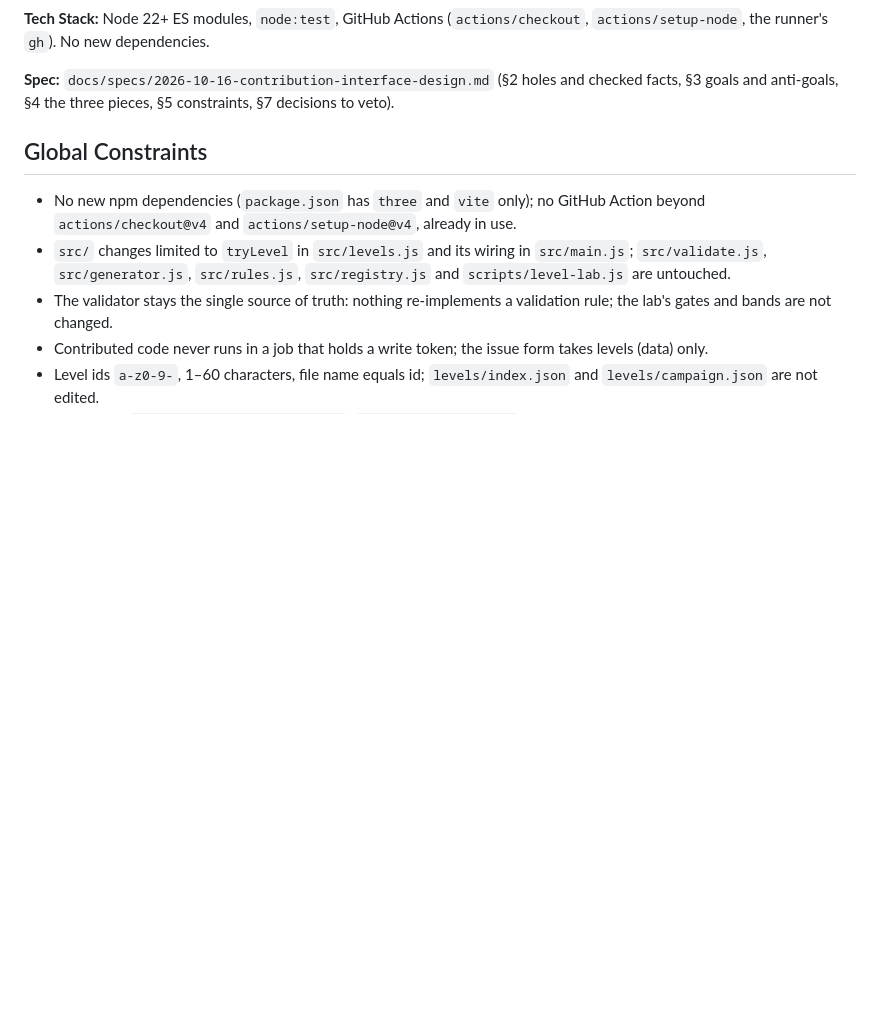
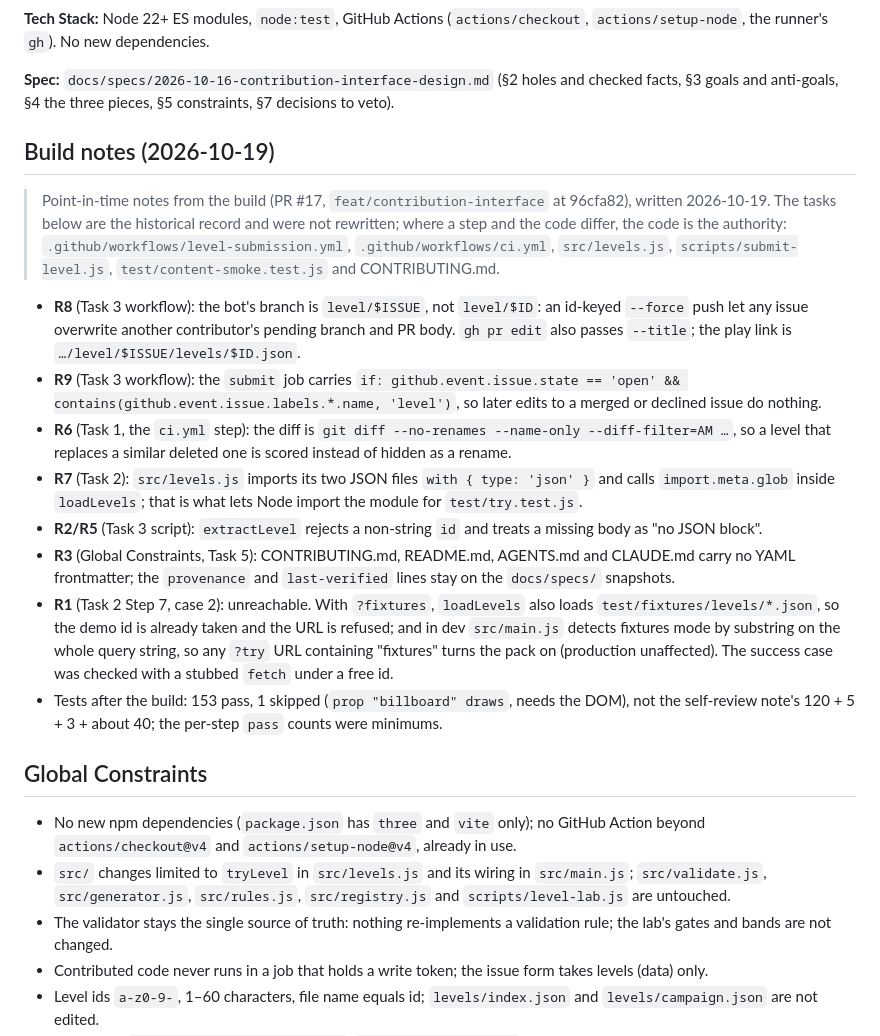
Before and after one commit to mrchopme/milkshake-runner, a Markdown page: docs/specs/2026-10-16-contribution-interface-plan.md, the part around the change. Drawn GitHub-style; blank space fills up the shorter version.

```diff
--- a/docs/specs/2026-10-16-contribution-interface-plan.md
+++ b/docs/specs/2026-10-16-contribution-interface-plan.md
@@ -19,6 +19,33 @@ snapshot: 2026-10-16
 **Tech Stack:** Node 22+ ES modules, `node:test`, GitHub Actions (`actions/checkout`, `actions/setup-node`, the runner's `gh`). No new dependencies.
 
 **Spec:** `docs/specs/2026-10-16-contribution-interface-design.md` (§2 holes and checked facts, §3 goals and anti-goals, §4 the three pieces, §5 constraints, §7 decisions to veto).
+
+## Build notes (2026-10-19)
+
+> Point-in-time notes from the build (PR #17, `feat/contribution-interface` at 96cfa82), written 2026-10-19. The
+> tasks below are the historical record and were not rewritten; where a step and the code differ, the code is the
+> authority: `.github/workflows/level-submission.yml`, `.github/workflows/ci.yml`, `src/levels.js`,
+> `scripts/submit-level.js`, `test/content-smoke.test.js` and CONTRIBUTING.md.
+
+- **R8** (Task 3 workflow): the bot's branch is `level/$ISSUE`, not `level/$ID`: an id-keyed `--force` push let any
+  issue overwrite another contributor's pending branch and PR body. `gh pr edit` also passes `--title`; the play
+  link is `…/level/$ISSUE/levels/$ID.json`.
+- **R9** (Task 3 workflow): the `submit` job carries
+  `if: github.event.issue.state == 'open' && contains(github.event.issue.labels.*.name, 'level')`, so later edits
+  to a merged or declined issue do nothing.
+- **R6** (Task 1, the `ci.yml` step): the diff is `git diff --no-renames --name-only --diff-filter=AM …`, so a level
+  that replaces a similar deleted one is scored instead of hidden as a rename.
+- **R7** (Task 2): `src/levels.js` imports its two JSON files `with { type: 'json' }` and calls `import.meta.glob`
+  inside `loadLevels`; that is what lets Node import the module for `test/try.test.js`.
+- **R2/R5** (Task 3 script): `extractLevel` rejects a non-string `id` and treats a missing body as "no JSON block".
+- **R3** (Global Constraints, Task 5): CONTRIBUTING.md, README.md, AGENTS.md and CLAUDE.md carry no YAML
+  frontmatter; the `provenance` and `last-verified` lines stay on the `docs/specs/` snapshots.
+- **R1** (Task 2 Step 7, case 2): unreachable. With `?fixtures`, `loadLevels` also loads
+  `test/fixtures/levels/*.json`, so the demo id is already taken and the URL is refused; and in dev `src/main.js`
+  detects fixtures mode by substring on the whole query string, so any `?try` URL containing "fixtures" turns the
+  pack on (production unaffected). The success case was checked with a stubbed `fetch` under a free id.
+- Tests after the build: 153 pass, 1 skipped (`prop "billboard" draws`, needs the DOM), not the self-review note's
+  120 + 5 + 3 + about 40; the per-step `pass` counts were minimums.
 
 ## Global Constraints
 
```
Also changed, not shown: docs/specs/2026-10-16-contribution-interface-design.md (+27 -0 lines).
